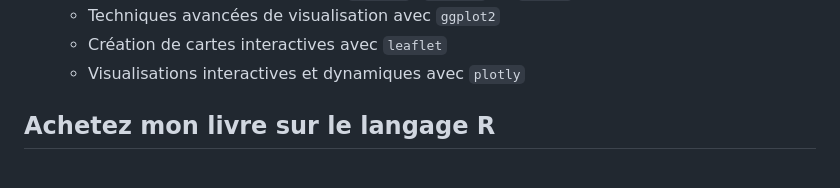
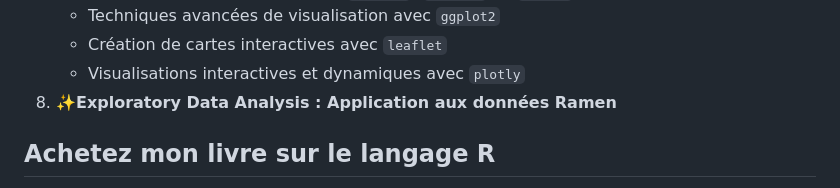
Before and after one commit to universdesdonnees/Introduction-a-R, a Markdown page: README.md, the part around the change. Drawn GitHub-style.

```diff
--- a/README.md
+++ b/README.md
@@ -32,6 +32,8 @@
    - Techniques avancées de visualisation avec `ggplot2`
    - Création de cartes interactives avec `leaflet`
    - Visualisations interactives et dynamiques avec `plotly`
+8. ✨**Exploratory Data Analysis : Application aux données Ramen**
+
 
 ## Achetez mon livre sur le langage R
 
```
